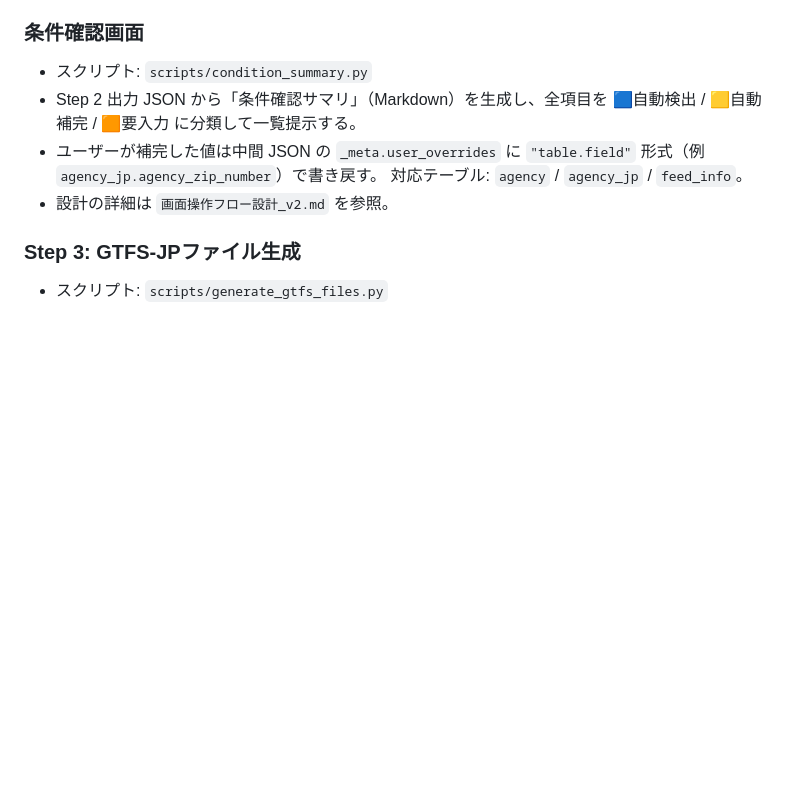
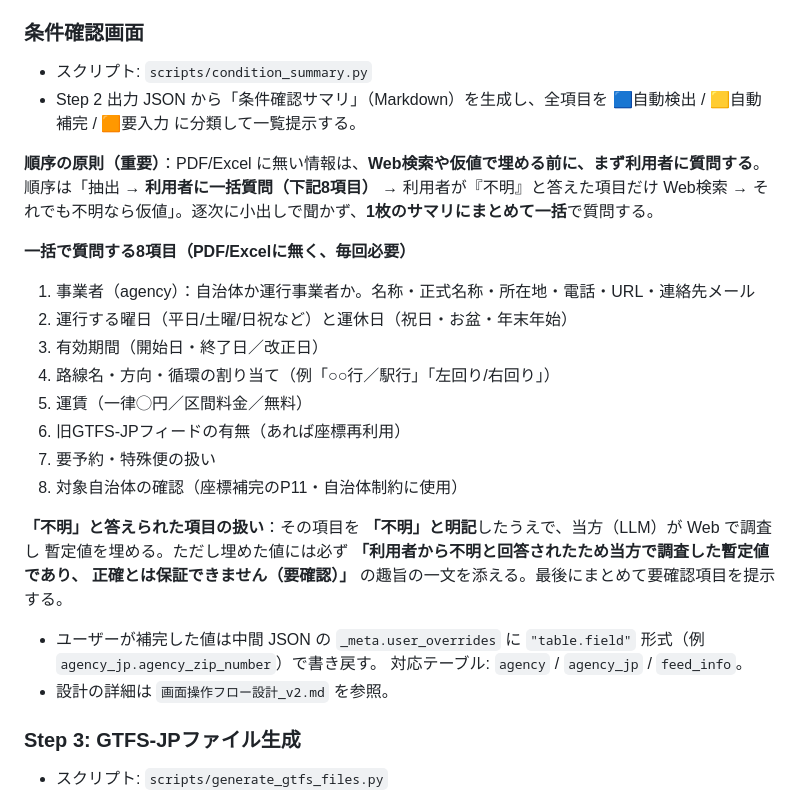
Before and after one commit to k23rs125/gtfs-jp-creator, a Markdown page: skills/gtfs-jp-creator/SKILL.md, the part around the change. Rendered like a GitHub page; blank space fills up the shorter version.

```diff
--- a/skills/gtfs-jp-creator/SKILL.md
+++ b/skills/gtfs-jp-creator/SKILL.md
@@ -128,6 +128,24 @@ LLMプロンプト: `references/prompts/01_pdf_extraction.md`
 - スクリプト: `scripts/condition_summary.py`
 - Step 2 出力 JSON から「条件確認サマリ」（Markdown）を生成し、全項目を
   🟦自動検出 / 🟨自動補完 / 🟧要入力 に分類して一覧提示する。
+
+**順序の原則（重要）**：PDF/Excel に無い情報は、**Web検索や仮値で埋める前に、まず利用者に質問する**。
+順序は「抽出 → **利用者に一括質問（下記8項目）** → 利用者が『不明』と答えた項目だけ Web検索 →
+それでも不明なら仮値」。逐次に小出しで聞かず、**1枚のサマリにまとめて一括**で質問する。
+
+**一括で質問する8項目（PDF/Excelに無く、毎回必要）**
+1. 事業者（agency）：自治体か運行事業者か。名称・正式名称・所在地・電話・URL・連絡先メール
+2. 運行する曜日（平日/土曜/日祝など）と運休日（祝日・お盆・年末年始）
+3. 有効期間（開始日・終了日／改正日）
+4. 路線名・方向・循環の割り当て（例「○○行／駅行」「左回り/右回り」）
+5. 運賃（一律◯円／区間料金／無料）
+6. 旧GTFS-JPフィードの有無（あれば座標再利用）
+7. 要予約・特殊便の扱い
+8. 対象自治体の確認（座標補完のP11・自治体制約に使用）
+
+**「不明」と答えられた項目の扱い**：その項目を **「不明」と明記**したうえで、当方（LLM）が Web で調査し
+暫定値を埋める。ただし埋めた値には必ず **「利用者から不明と回答されたため当方で調査した暫定値であり、
+正確とは保証できません（要確認）」** の趣旨の一文を添える。最後にまとめて要確認項目を提示する。
 - ユーザーが補完した値は中間 JSON の `_meta.user_overrides` に
   `"table.field"` 形式（例 `agency_jp.agency_zip_number`）で書き戻す。
   対応テーブル: `agency` / `agency_jp` / `feed_info`。
```
Also changed, not shown: 使い方_統合ガイド.md (+16 -1 lines).
